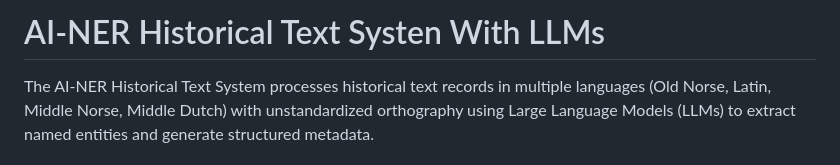
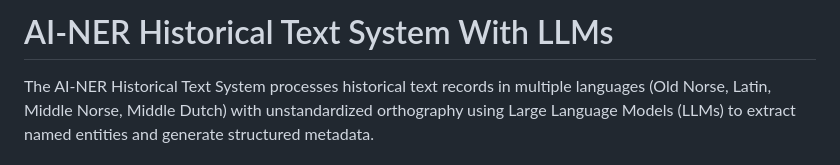
Before and after one commit to uib-ub/AI-NRE-System, a Markdown page: README.md, the part around the change. Rendered like a GitHub page.

Commit message:
fix typo in README

```diff
--- a/README.md
+++ b/README.md
@@ -1,4 +1,4 @@
-# AI-NER Historical Text Systen With LLMs
+# AI-NER Historical Text System With LLMs
 
 The AI-NER Historical Text System processes historical text records in multiple languages (Old Norse, Latin,
 Middle Norse, Middle Dutch) with unstandardized orthography using Large Language Models (LLMs) to extract named entities
```
